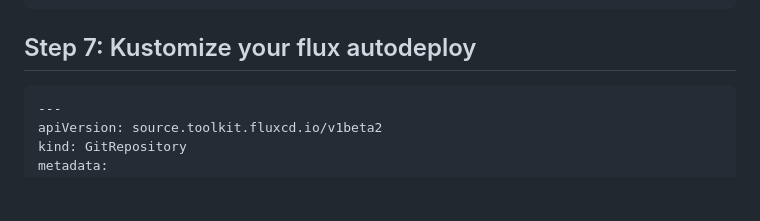
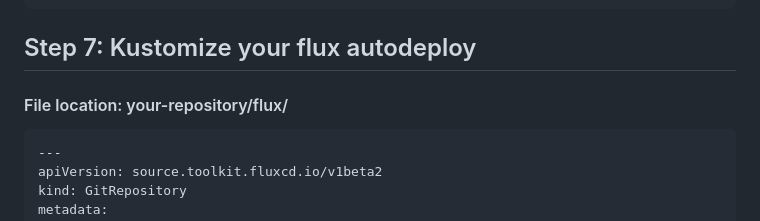
Before and after one commit to sountrust/MICSI_A4, a Markdown page: README.md, the part around the change. Drawn GitHub-style; blank space fills up the shorter version.

````diff
--- a/README.md
+++ b/README.md
@@ -459,6 +459,7 @@ flux create secret git flux-deploy-authentication \
 ```
 
 ## Step 7: Kustomize your flux autodeploy
+#### File location: your-repository/flux/
  ```yaml
  ---
 apiVersion: source.toolkit.fluxcd.io/v1beta2
````
